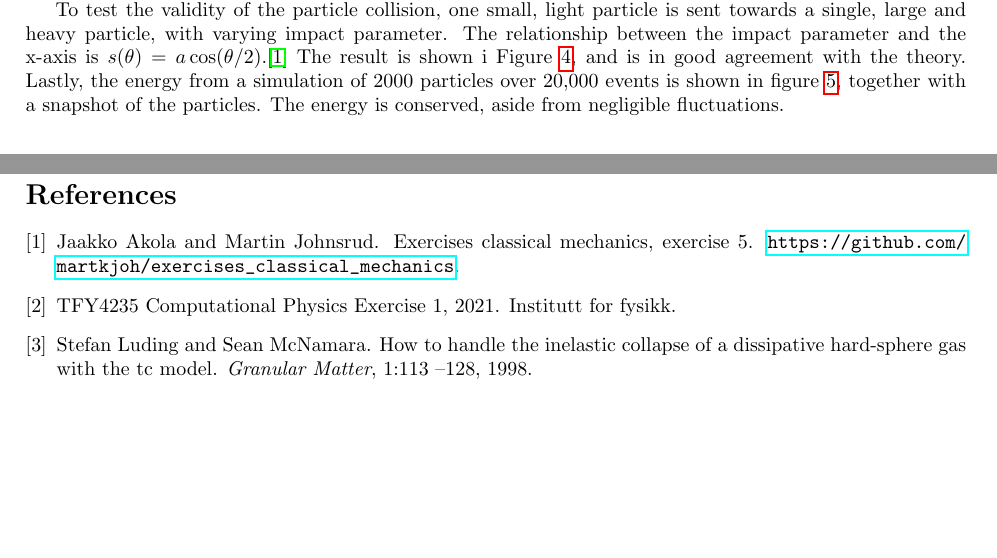
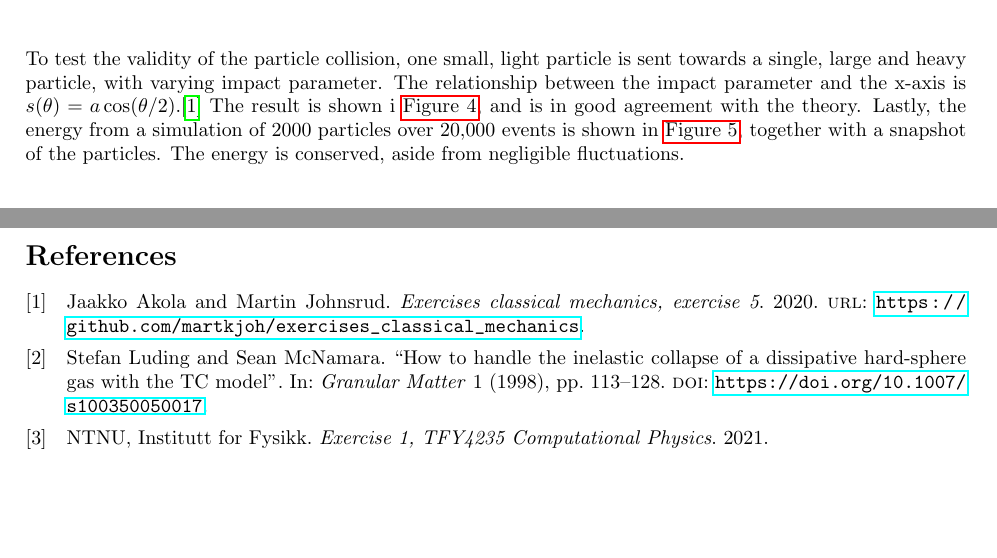
Before and after one commit to martkjoh/Exercises_CompPhys, a LaTeX document (ex1/report/report.tex, which reads ex1/report/report.bib): two parts of pages 3 and 7 of 7, joined at a grey line, cut so that both start at the same text, the shorter picture padded with empty space. The pictures show the PDF file ex1/report/report.pdf that the author committed with the source.

Commit message:
prettier rerport

```diff
--- a/ex1/report/report.bib
+++ b/ex1/report/report.bib
@@ -1,20 +1,22 @@
-@msic{exercise,
-author="Exercise 1, 2021, TFY4235 Computational Physics",
-title="Institutt for Fysikk"
+@misc{exercise,
+    author={{NTNU, Institutt for Fysikk}},
+    title={Exercise 1, TFY4235 Computational Physics},
+    year={2021}
 }
 
 @article{TC,
-author="Luding, Stefan and McNamara, Sean",
-year="1998",
-title="How to handle the inelastic collapse of a dissipative hard-sphere gas with the TC model",
-journal="Granular Matter",
-pages="113 --128",
-volume="1",
-DOI="https://doi.org/10.1007/s100350050017"
+    author = {Luding, Stefan and McNamara, Sean},
+    year = {1998},
+    title = {How to handle the inelastic collapse of a dissipative hard-sphere gas with the TC model},
+    journal = {Granular Matter},
+    pages = {113 --128},
+    volume = {1},
+    DOI = {https://doi.org/10.1007/s100350050017}
 }
 
-@msic{klasmek,
-author="Akola, Jaakko and Johnsrud, Martin",
-title="Exercises classical mechanics, exercise 5",
-howpublished="\url{https://github.com/martkjoh/exercises_classical_mechanics}"
+@misc{klasmek,
+    author = {Akola, Jaakko and Johnsrud, Martin},
+    title = {Exercises classical mechanics, exercise 5},
+    URL = {https://github.com/martkjoh/exercises_classical_mechanics},
+    year = {2020}
 }
--- a/ex1/report/report.tex
+++ b/ex1/report/report.tex
@@ -34,9 +42,9 @@
 
     \verb|profile.ipynb| shows the profiling of \verb|run_loop|, and the subroutines that takes the most time. This shows that it is the loop that pushes the next collisions to the priority queue that is the bottle neck. A speedup of about 10 times, for 1000 particles and 10,000 steps was found by rewriting the function that finds the collisions. The notebook \verb|profile_old.ipynb| shows the time used by the old version. The old version of the functions took the index \verb|i| of the particle in question, then found if and when it was to collide with all other collisions, and returned this time as a list. The new version utilizes the fact that everything is contained in numpy-arrays. It does the same operations as the old function, only on arrays instead of single elements. This is done by using masks. An array of booleans can serve as indices, so \verb|lst[np.arange(N) != i]| gives an array with all the elements of \verb|lst[i]|. The profiling show that while most of the time went to the calculation of the next collision, it now goes to pushing to the \verb|collisions|-heap.
 
-        To investigate the creation of craters by a projectile, a function that measures the size of crater is needed. This is done by laying a grid with with a spacing $\Delta x$, looping through each cell to check if there is a particle inside it. The process for checking if a disk is inside each square cell is illustrated in figure \ref{check if disk is inside}. Then, the size of the crater is given by $m \Delta x^2$, where $m$ is the number of unoccupied cells. This method relies on choosing a cell size $\Delta x$ large enough so that only cells within the crater are marked as empty. This is done by inspecting the result, and comparing it to a plot of the crater as shown in \ref{crater}
+    To investigate the creation of craters by a projectile, a function that measures the size of crater is needed. This is done by laying a grid with with a spacing $\Delta x$, looping through each cell to check if there is a particle inside it. The process for checking if a disk is inside each square cell is illustrated in \autoref{check if disk is inside}. Then, the size of the crater is given by $m \Delta x^2$, where $m$ is the number of unoccupied cells. This method relies on choosing a cell size $\Delta x$ large enough so that only cells within the crater are marked as empty. This is done by inspecting the result, and comparing it to a plot of the crater as shown in \ref{crater}
 
-            \begin{figure}[ht]
+    \begin{figure}[H]
         \centering
         \includegraphics[width=0.8\textwidth]{figure.pdf}
         \caption{Checking if a disk of radius $R$ is inside of a square of side length $\Delta x$, is equivalent to checking if the center of the disk is inside the shape on the left side. Thus, the task is reduced to checking if the center is inside the larger square of side lengths $R + 2 \Delta x$, but not at the corners, or inside one of the circles of radius $R$ centered at the corners of the square.}
@@ -56,10 +64,11 @@
         \label{crater}
     \end{figure}
 
-            To avoid inelastic collapse, the simulation was implemented as at TC-model as described in~\cite{TC}. This is only needed when $\xi<0$, and there are extremely many collisions in a short time step. inelastic collapse were observed when the projectile is approaching the bottom of the box- Good results were found with $t_c = 10^{-8}$.
+    To avoid inelastic collapse, the simulation was implemented as at TC-model as described in~\cite{TC}. This is only needed when $\xi<0$, and there are extremely many collisions in a short time step. inelastic collapse were observed when the projectile is approaching the bottom of the box. Good results were found with $t_c = 10^{-8}$.
 
     \section*{Tests}
-        Several functions were developed to test the accuracy of the simulation. First, one particle, starting at in the middle of the box all the way to the left with a velocity with at $45^\circ$ to the $x$-axis, should move in a titled rectangle. With $\xi=1$ it should also conserve energy. Figure \ref{single particle} shows that this is still the case after $10,000$ events. Figure \ref{single particle energy} shows that the energy of the system is conserved.
+    Several functions were developed to test the accuracy of the simulation. First, one particle, starting at in the middle of the box all the way to the left with a velocity with at $45^\circ$ to the $x$-axis, should move in a titled rectangle. With $\xi=1$ it should also conserve energy. \autoref{single particle} shows that this is still the case after $10,000$ events. \autoref{single particle energy} shows that the energy of the system is conserved.
 
-        \begin{figure}
+    \begin{figure}[H]
+        \centering
         \begin{subfigure}{.35\textwidth}
@@ -77,9 +88,9 @@
         \end{subfigure}
     \end{figure}
 
-        To test the validity of the particle collision, one small, light particle is sent towards a single, large and heavy particle, with varying impact parameter. The relationship between the impact parameter and the x-axis is $s(\theta) = a \cos(\theta / 2)$.\cite{klasmek} The result is shown i Figure \ref{scattering}, and is in good agreement with the theory. Lastly, the energy from a simulation of 2000 particles over 20,000 events is shown in figure \ref{test many particles}, together with a snapshot of the particles. The energy is conserved, aside from negligible fluctuations.
+    To test the validity of the particle collision, one small, light particle is sent towards a single, large and heavy particle, with varying impact parameter. The relationship between the impact parameter and the x-axis is $s(\theta) = a \cos(\theta / 2)$.\cite{klasmek} The result is shown i \autoref{scattering}, and is in good agreement with the theory. Lastly, the energy from a simulation of 2000 particles over 20,000 events is shown in \autoref{test many particles}, together with a snapshot of the particles. The energy is conserved, aside from negligible fluctuations.
 
-        \begin{figure}
+    \begin{figure}[H]
         \centering
         \hspace{-10mm}
         \includegraphics[width=0.7\textwidth]{../plots/test_case_collision_angle/collision_angle.pdf}
@@ -120,17 +134,17 @@
 
-            \begin{figure}
+    \begin{figure}[H]
         \centering
         \includegraphics[width=0.9\textwidth]{../plots/problem2/vel_dist.pdf}
         \caption{The velocity distribution of the particles with $m=1$ and $m=4$ is show left and right, resp. and compared to the Maxwell-Boltzmann distribution.}
         \label{problem2 dist}
     \end{figure}
-            \begin{figure}[h]
+    \begin{figure}[H]
         \centering
         \includegraphics[width=0.7\textwidth]{../plots/problem2/v_av.pdf}
         \caption{The velocity distribution of the particles with $m=1$ and $m=4$ is show left and right, resp. and compared to the Maxwell-Boltzmann distribution.}
         \label{problem2 av vel}
     \end{figure}
-            \begin{figure}
+    \begin{figure}[H]
         \centering
         \hspace{-5mm}
         \includegraphics[width=0.35\textwidth]{../plots/problem3/xi_0/energy_ex3.pdf}
```
Also changed, not shown: ex1/report/report.pdf, ex1/report/report.tex (46 more changed lines). Lines whose indentation alone changed are shown as unchanged.
